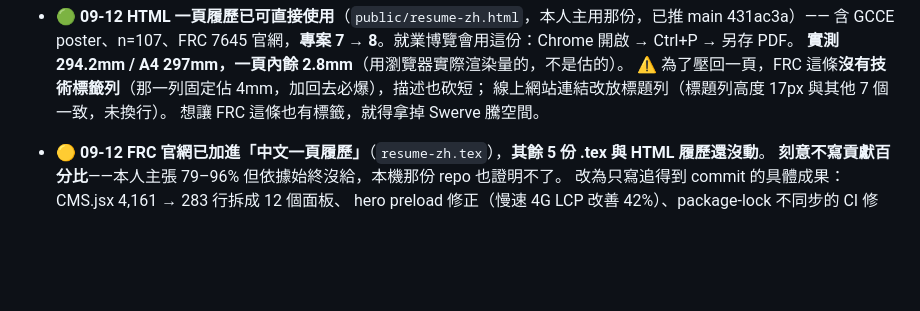
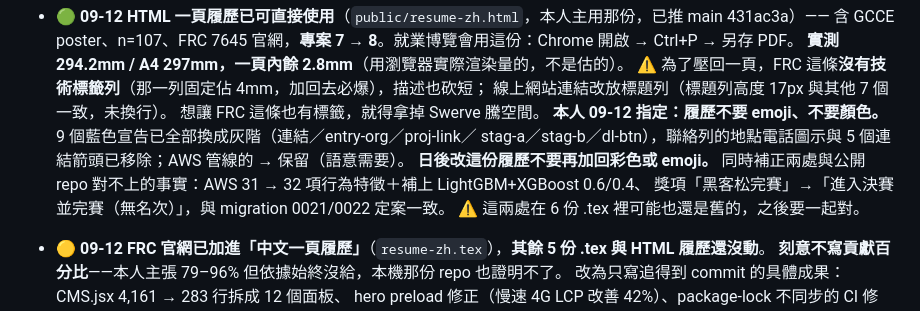
Before and after one commit to Jcsk7049/personal-website, a Markdown page: PROGRESS.md, the part around the change. Rendered like a GitHub page; blank space fills up the shorter version.

Commit message:
Update PROGRESS.md: 履歷改為純灰階無 emoji（本人指定），日後勿加回
Co-Authored-By: Claude Opus 5 <noreply@anthropic.com>

```diff
--- a/PROGRESS.md
+++ b/PROGRESS.md
@@ -26,6 +26,12 @@
   ⚠️ 為了壓回一頁，FRC 這條**沒有技術標籤列**（那一列固定佔 4mm，加回去必爆），描述也砍短；
   線上網站連結改放標題列（標題列高度 17px 與其他 7 個一致，未換行）。
   想讓 FRC 這條也有標籤，就得拿掉 Swerve 騰空間。
+  **本人 09-12 指定：履歷不要 emoji、不要顏色。** 9 個藍色宣告已全部換成灰階（連結／entry-org／proj-link／
+  stag-a／stag-b／dl-btn），聯絡列的地點電話圖示與 5 個連結箭頭已移除；AWS 管線的 → 保留（語意需要）。
+  **日後改這份履歷不要再加回彩色或 emoji。**
+  同時補正兩處與公開 repo 對不上的事實：AWS 31 → 32 項行為特徵＋補上 LightGBM+XGBoost 0.6/0.4、
+  獎項「黑客松完賽」→「進入決賽並完賽（無名次）」，與 migration 0021/0022 定案一致。
+  ⚠️ 這兩處在 6 份 .tex 裡可能也還是舊的，之後要一起對。
 - **🟡 09-12 FRC 官網已加進「中文一頁履歷」**（`resume-zh.tex`），**其餘 5 份 .tex 與 HTML 履歷還沒動**。
   **刻意不寫貢獻百分比**——本人主張 79–96% 但依據始終沒給，本機那份 repo 也證明不了。
   改為只寫追得到 commit 的具體成果：CMS.jsx 4,161 → 283 行拆成 12 個面板、
```
